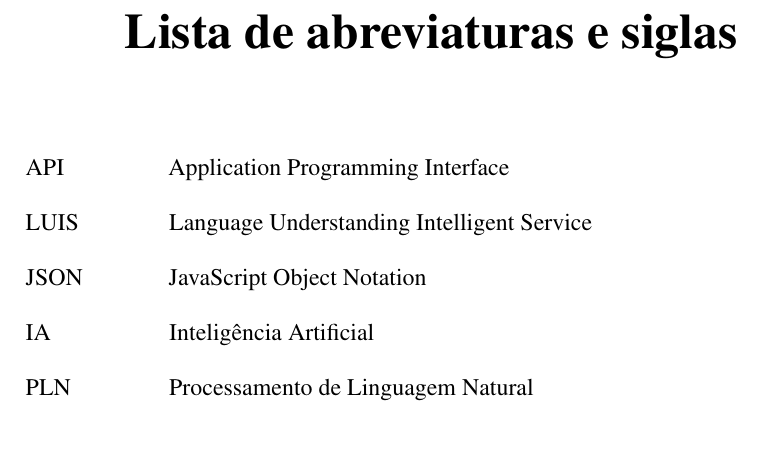
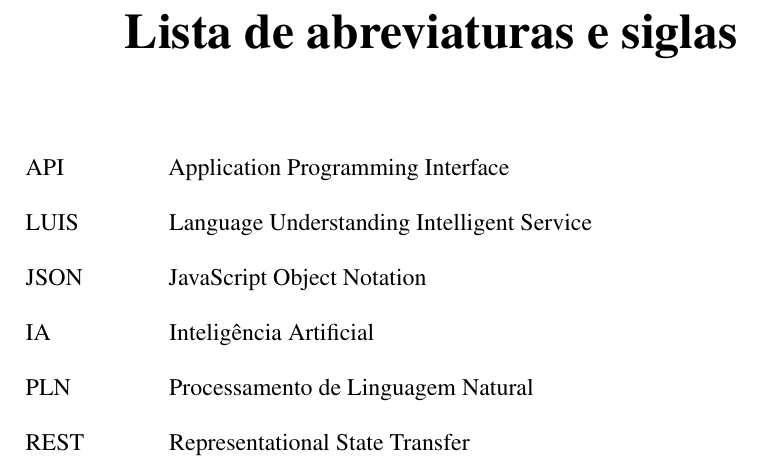
Before and after one commit to nitaicharan/TCC, a LaTeX thesis (Modelo AbnTex2/TCC.tex, which reads Modelo AbnTex2/pretextuais/siglas.tex): part of page 12 of 24, cut so that both start at the same text. Compiled offline with pdfLaTeX.

Commit message:
Update qui mai 23 16:13:39 -03 2019

```diff
--- a/Modelo AbnTex2/pretextuais/siglas.tex
+++ b/Modelo AbnTex2/pretextuais/siglas.tex
@@ -4,4 +4,5 @@
 \item[JSON] JavaScript Object Notation
 \item[IA] Inteligência Artificial
 \item[PLN] Processamento de Linguagem Natural
+\item[REST ] Representational State Transfer
 \end{siglas}
```
Also changed, not shown: Modelo AbnTex2/TCC.pdf, 2 other files.
